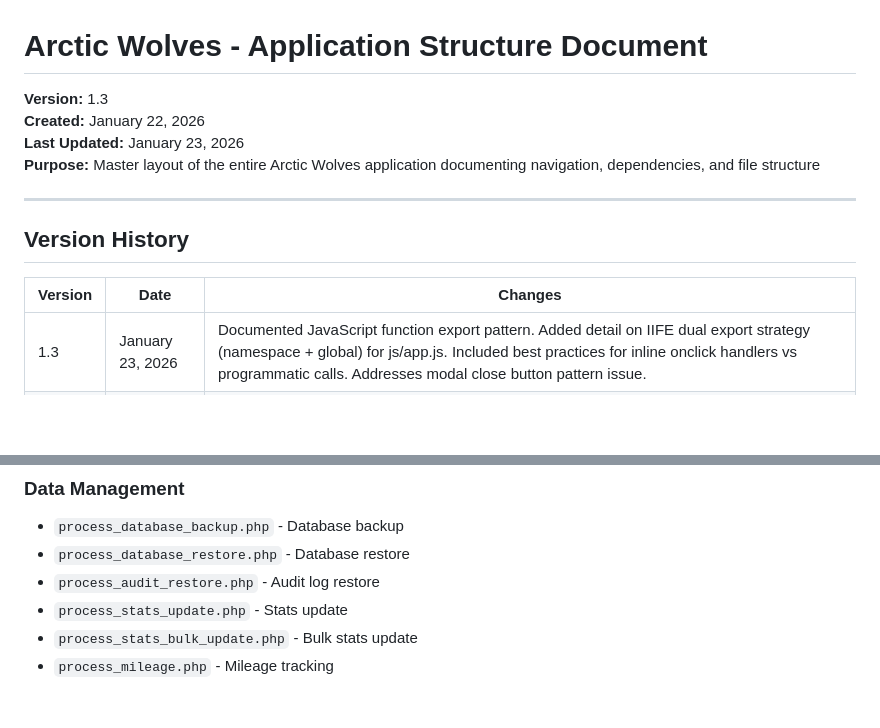
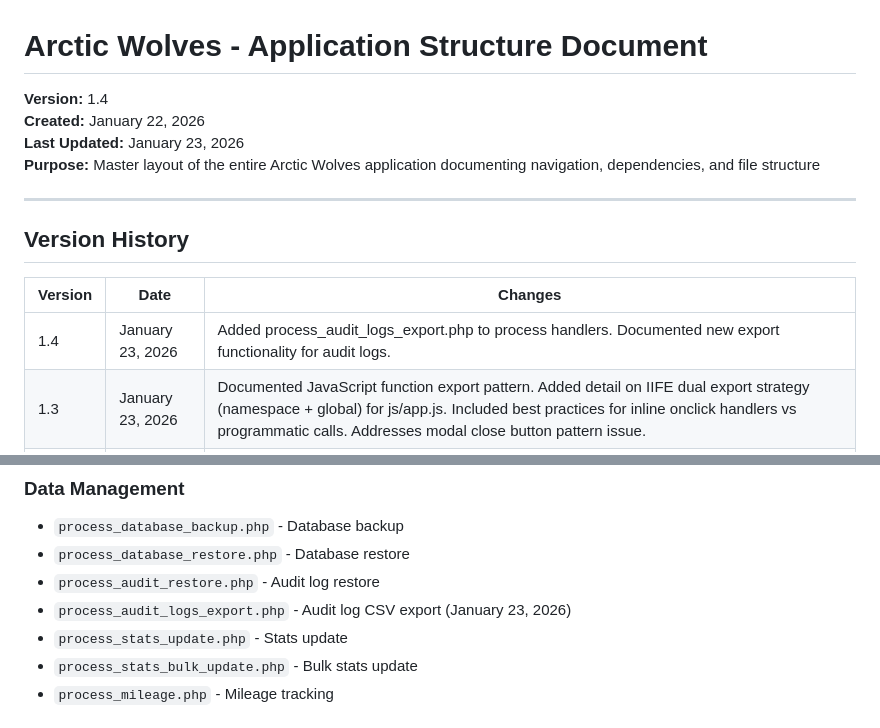
Before and after one commit to CrashMediaIT/Arctic_Wolves, a Markdown page: QA/STRUCTURE.md, 2 parts joined by grey strips. Rendered like a GitHub page; blank space fills up the shorter version.

Commit message:
Final governance update - STRUCTURE.md v1.4
Co-authored-by: CrashMediaIT <83320289+CrashMediaIT@users.noreply.github.com>

```diff
--- a/QA/STRUCTURE.md
+++ b/QA/STRUCTURE.md
@@ -1,6 +1,6 @@
 # Arctic Wolves - Application Structure Document
 
-**Version:** 1.3
+**Version:** 1.4
 **Created:** January 22, 2026
 **Last Updated:** January 23, 2026
 **Purpose:** Master layout of the entire Arctic Wolves application documenting navigation, dependencies, and file structure
@@ -11,6 +11,7 @@
 
 | Version | Date | Changes |
 |---------|------|---------|
+| 1.4 | January 23, 2026 | Added process_audit_logs_export.php to process handlers. Documented new export functionality for audit logs. |
 | 1.3 | January 23, 2026 | Documented JavaScript function export pattern. Added detail on IIFE dual export strategy (namespace + global) for js/app.js. Included best practices for inline onclick handlers vs programmatic calls. Addresses modal close button pattern issue. |
 | 1.2 | January 23, 2026 | Added 3 missing admin routes (admin_discounts, admin_session_types, admin_email_reports). Fixed process file redirects: process_expenses.php (3 fixes), process_create_session.php (1 fix), process_edit_session.php (2 fixes). Total routes now 77. |
 | 1.1 | January 23, 2026 | Expanded routing table in dashboard.php from 46 to 74 routes (+28 routes). Added admin, athlete/coach, evaluation, notification, report, session, and other page routes. Resolves Pattern 1 "redirect to home" issues. |
@@ -821,6 +822,7 @@ age_groups, announcements, api_keys, athlete_evaluations, athlete_notes, athlete
 - `process_database_backup.php` - Database backup
 - `process_database_restore.php` - Database restore
 - `process_audit_restore.php` - Audit log restore
+- `process_audit_logs_export.php` - Audit log CSV export (January 23, 2026)
 - `process_stats_update.php` - Stats update
 - `process_stats_bulk_update.php` - Bulk stats update
 - `process_mileage.php` - Mileage tracking
```
